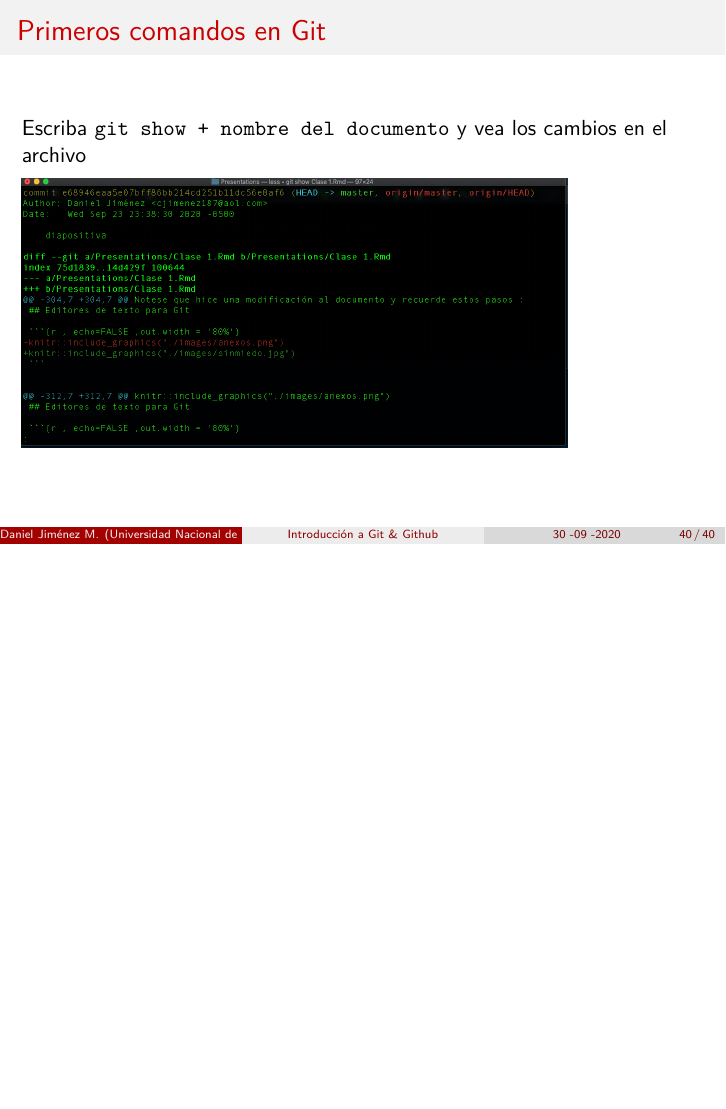
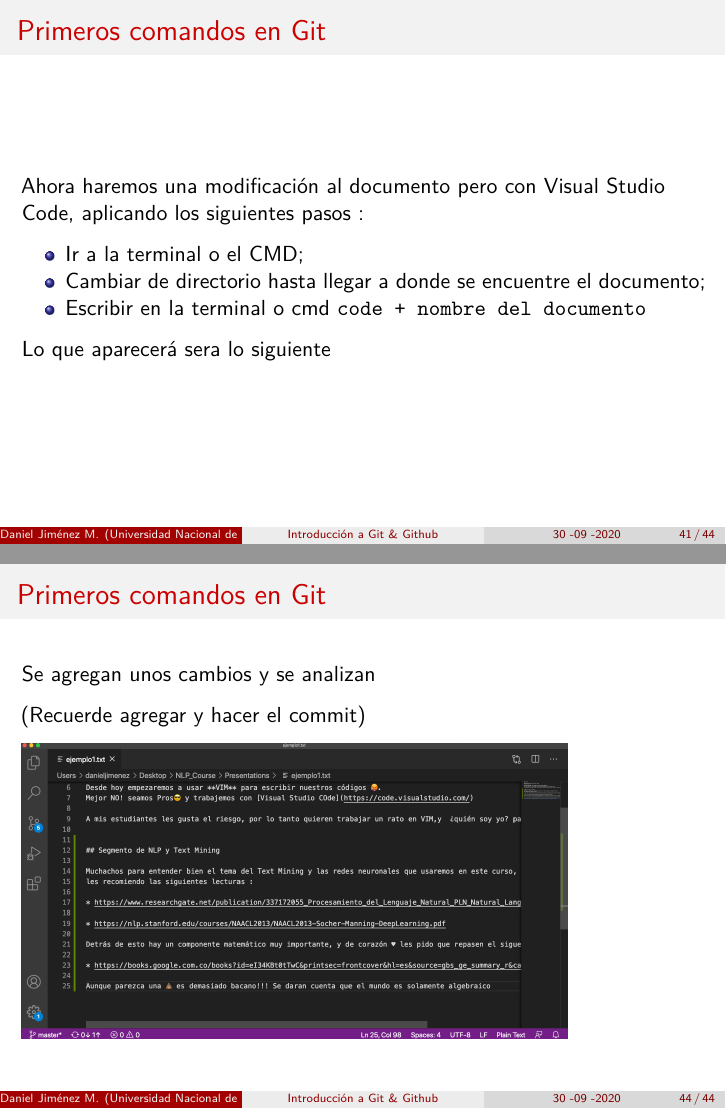
Before and after one commit to carlosjimenez88M/NLP_Course, an R Markdown document (Presentations/Clase 1.Rmd): page 40 of 40 before the commit and pages 41 and 44 of 44 after it, the two joined at a grey line. Rendered offline with R 4.5, knitr and Pandoc, then LaTeX, with nearby package versions.

Commit message:
Documentos para la clase

````diff
--- a/Presentations/Clase 1.Rmd
+++ b/Presentations/Clase 1.Rmd
@@ -417,3 +416,38 @@ Escriba `git show + nombre del documento` y vea los cambios en el archivo
 ```{r , echo=FALSE ,out.width = '80%'}
 knitr::include_graphics("./images/cambios.png")
 ```
+
+
+## Primeros comandos en Git
+
+Ahora haremos una modificación al documento pero con [Visual Studio Code](https://code.visualstudio.com/blogs/2020/07/27/containers-edu), aplicando los siguientes pasos :
+
+* Ir a la terminal o el CMD;
+* Cambiar de directorio hasta llegar a donde se encuentre el documento;
+* Escribir en la terminal o cmd `code + nombre del documento`
+
+Lo que aparecerá sera lo siguiente
+
+
+## Primeros comandos en Git
+
+```{r , echo=FALSE ,out.width = '80%'}
+knitr::include_graphics("./images/Ruta_code.png")
+```
+
+
+## Primeros comandos en Git
+
+```{r , echo=FALSE ,out.width = '80%'}
+knitr::include_graphics("./images/VSC.png")
+```
+
+## Primeros comandos en Git
+
+Se agregan unos cambios y se analizan
+
+(Recuerde agregar y hacer el commit)
+
+```{r , echo=FALSE ,out.width = '80%'}
+knitr::include_graphics("./images/Cambios_doc.png")
+```
--- a/Presentations/ejemplo1.txt
+++ b/Presentations/ejemplo1.txt
@@ -7,3 +7,19 @@ Desde hoy empezaremos a usar **VIM** para escribir nuestros códigos 🥵.
 Mejor NO! seamos Pros😎 y trabajemos con [Visual Studio COde](https://code.visualstudio.com/)
 
 A mis estudiantes les gusta el riesgo, por lo tanto quieren trabajar un rato en VIM,y  ¿quién soy yo? para negarles ese privilegio
+
+
+## Segmento de NLP y Text Mining
+
+Muchachos para entender bien el tema del Text Mining y las redes neuronales que usaremos en este curso,
+les recomiendo las siguientes lecturas :
+
+* https://www.researchgate.net/publication/337172055_Procesamiento_del_Lenguaje_Natural_PLN_Natural_Language_Processing_NLP
+
+* https://nlp.stanford.edu/courses/NAACL2013/NAACL2013-Socher-Manning-DeepLearning.pdf
+
+Detrás de esto hay un componente matemático muy importante, y de corazón ♥️ les pido que repasen el siguente documento:
+
+* https://books.google.com.co/books?id=eI34KBt0tTwC&printsec=frontcover&hl=es&source=gbs_ge_summary_r&cad=0#v=onepage&q&f=false
+
+Aunque parezca una 💩 es demasiado bacano!!! Se daran cuenta que el mundo es solamente algebraico
````
Also changed, not shown: Presentations/images/Cambios_doc.png (added), Presentations/images/Ruta_code.png (added), Presentations/images/VSC.png (added), Presentations/Clase 1.Rmd (1 more changed lines), 1 other file.
